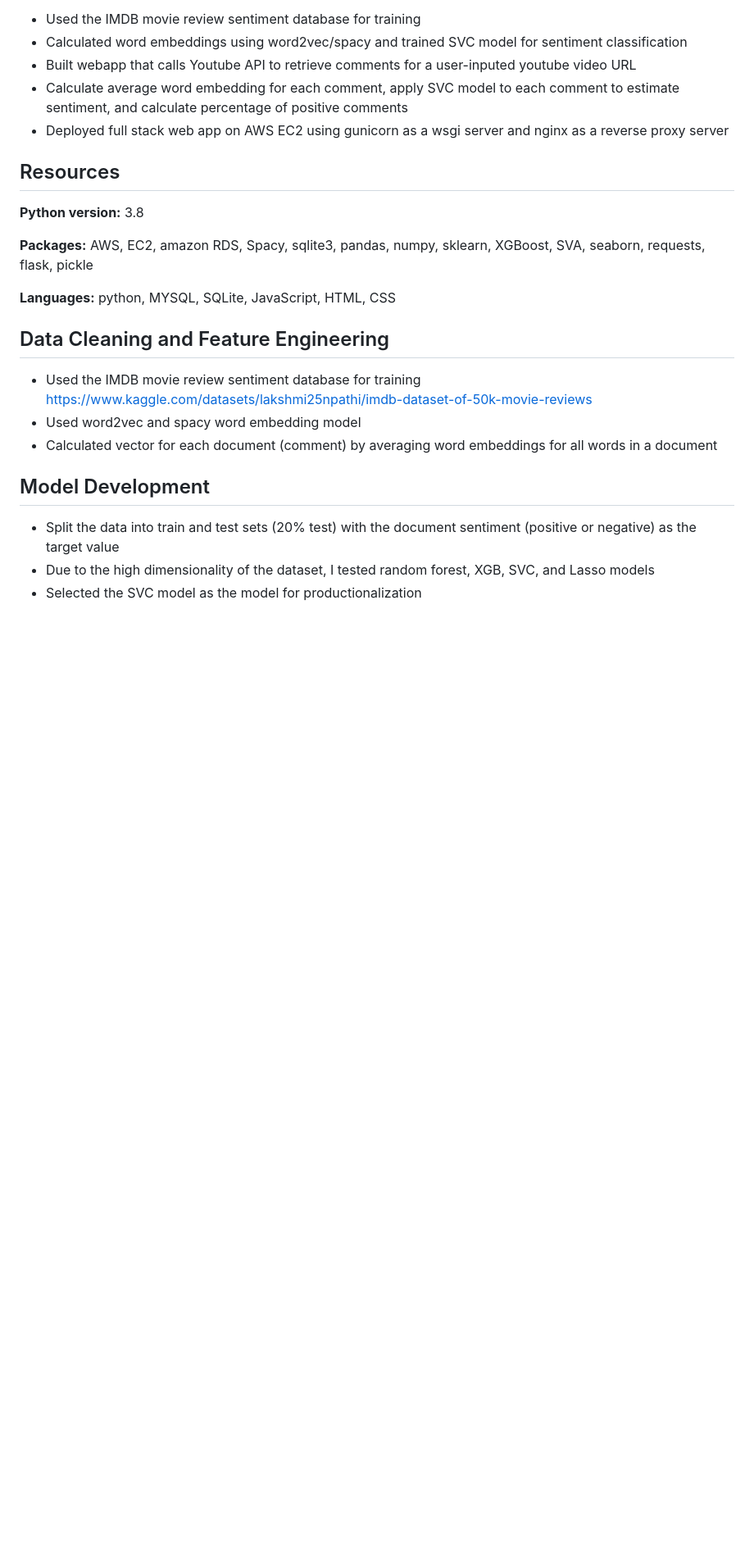
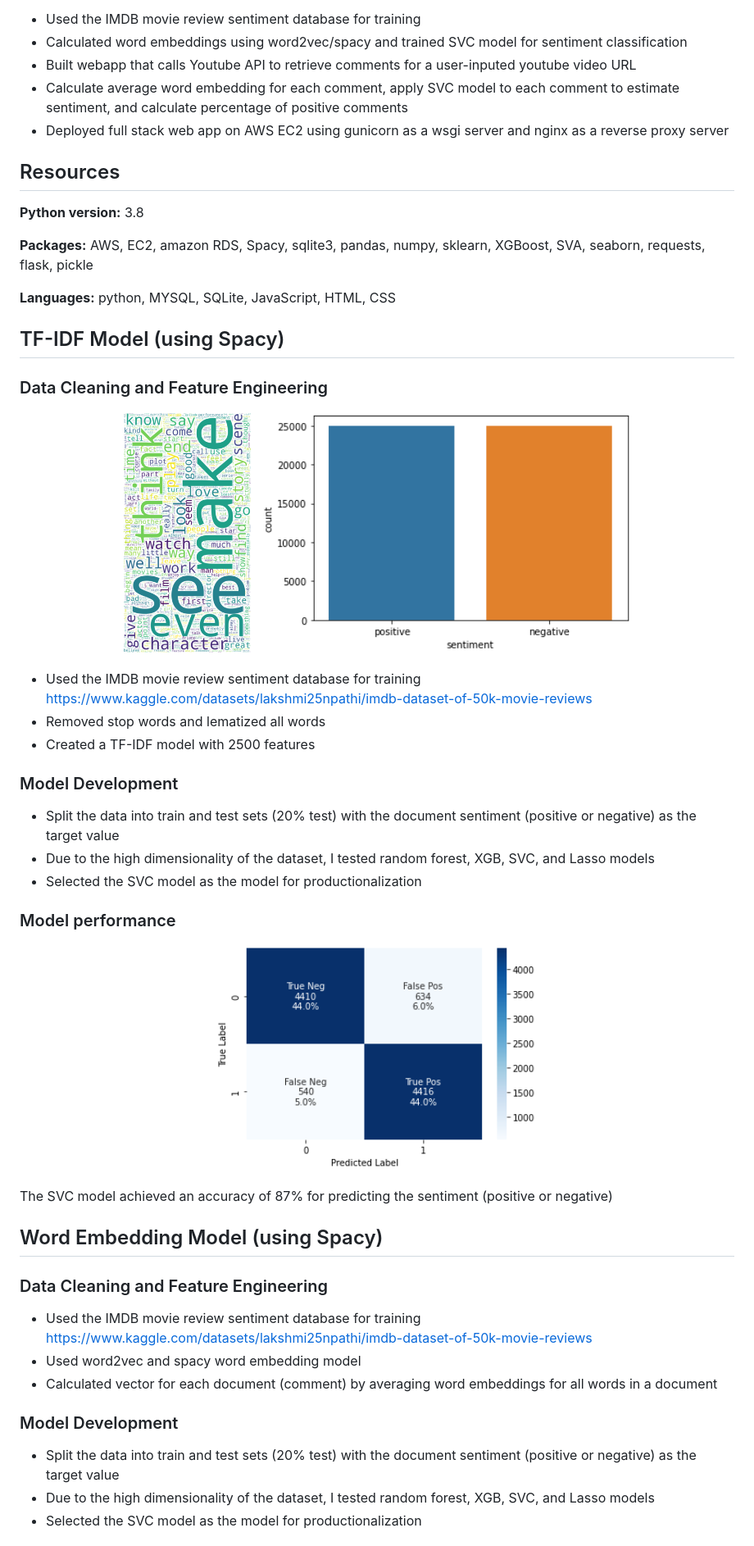
Before and after one commit to dakotarawlings/youtube_sentiment_analysis, a Markdown page: README.md, the part around one of its changes. Shown at 82% size. GitHub-like rendering; pictures changed too: readme_images/confusion_matrix.png (added), readme_images/count_plot.png (added), readme_images/word_cloud.png (added); blank space fills up the shorter version.

Commit message:
update spacy model

```diff
--- a/README.md
+++ b/README.md
@@ -20,13 +20,37 @@
 
 **Languages:** python, MYSQL, SQLite, JavaScript, HTML, CSS
 
-## Data Cleaning and Feature Engineering
+## TF-IDF Model (using Spacy)
+### Data Cleaning and Feature Engineering
+<p align="center">
+  <img src="readme_images/word_cloud.png" height="300" >
+  <img src="readme_images/count_plot.png" height="300" >
+</p>
+
+* Used the IMDB movie review sentiment database for training
+https://www.kaggle.com/datasets/lakshmi25npathi/imdb-dataset-of-50k-movie-reviews
+* Removed stop  words and lematized all words
+* Created a TF-IDF model with 2500 features
+
+### Model Development
+* Split the data into train and test sets (20% test) with the document sentiment (positive or negative) as the target value
+* Due to the high dimensionality of the dataset, I tested random forest, XGB, SVC, and Lasso models
+* Selected the SVC model as the model for productionalization
+
+### Model performance
+<p align="center">
+  <img src="readme_images/confusion_matrix.png" width="400" >
+</p>
+The SVC model achieved an accuracy of 87% for predicting the sentiment (positive or negative)
+
+## Word Embedding Model (using Spacy)
+### Data Cleaning and Feature Engineering
 * Used the IMDB movie review sentiment database for training
 https://www.kaggle.com/datasets/lakshmi25npathi/imdb-dataset-of-50k-movie-reviews
 * Used word2vec and spacy word embedding model
 * Calculated vector for each document (comment) by averaging word embeddings for all words in a document
 
-## Model Development
+### Model Development
 * Split the data into train and test sets (20% test) with the document sentiment (positive or negative) as the target value
 * Due to the high dimensionality of the dataset, I tested random forest, XGB, SVC, and Lasso models
 * Selected the SVC model as the model for productionalization
```
Also changed, not shown: other parts of README.md (+8 -1 lines), readme_images/confusion_matrix_spacy.png (added), readme_images/feature_importances.png (added), 5 other files.
